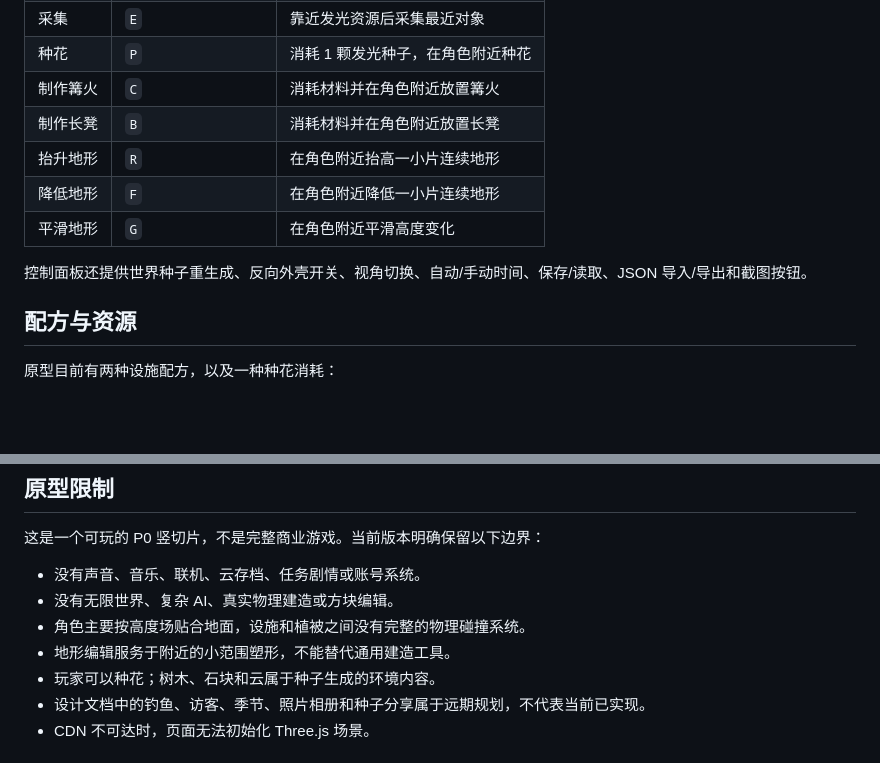
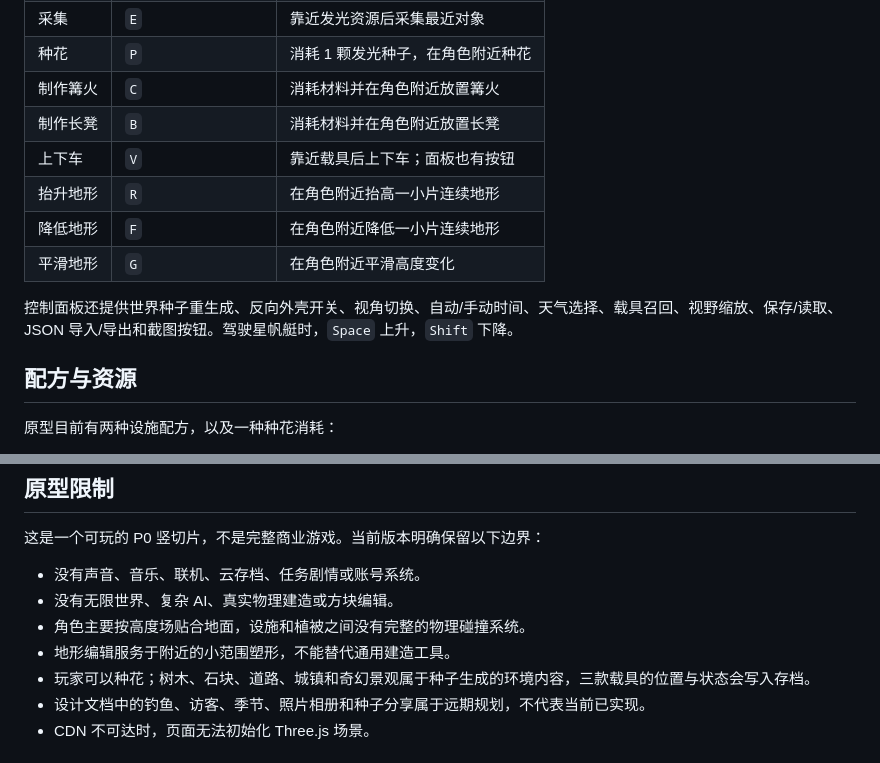
Before and after one commit to 404-NOT-FOUND-ERROR/SandBox-Game, a Markdown page: README.md, 2 parts joined by grey strips. Drawn GitHub-style; blank space fills up the shorter version.

```diff
--- a/README.md
+++ b/README.md
@@ -68,11 +71,12 @@ https://cdn.jsdelivr.net/npm/three@0.161.0/build/three.module.js
 | 种花 | `P` | 消耗 1 颗发光种子，在角色附近种花 |
 | 制作篝火 | `C` | 消耗材料并在角色附近放置篝火 |
 | 制作长凳 | `B` | 消耗材料并在角色附近放置长凳 |
+| 上下车 | `V` | 靠近载具后上下车；面板也有按钮 |
 | 抬升地形 | `R` | 在角色附近抬高一小片连续地形 |
 | 降低地形 | `F` | 在角色附近降低一小片连续地形 |
 | 平滑地形 | `G` | 在角色附近平滑高度变化 |
 
-控制面板还提供世界种子重生成、反向外壳开关、视角切换、自动/手动时间、保存/读取、JSON 导入/导出和截图按钮。
+控制面板还提供世界种子重生成、反向外壳开关、视角切换、自动/手动时间、天气选择、载具召回、视野缩放、保存/读取、JSON 导入/导出和截图按钮。驾驶星帆艇时，`Space` 上升，`Shift` 下降。
 
 ## 配方与资源
 
@@ -127,7 +131,7 @@ https://cdn.jsdelivr.net/npm/three@0.161.0/build/three.module.js
 - 没有无限世界、复杂 AI、真实物理建造或方块编辑。
 - 角色主要按高度场贴合地面，设施和植被之间没有完整的物理碰撞系统。
 - 地形编辑服务于附近的小范围塑形，不能替代通用建造工具。
-- 玩家可以种花；树木、石块和云属于种子生成的环境内容。
+- 玩家可以种花；树木、石块、道路、城镇和奇幻景观属于种子生成的环境内容，三款载具的位置与状态会写入存档。
 - 设计文档中的钓鱼、访客、季节、照片相册和种子分享属于远期规划，不代表当前已实现。
 - CDN 不可达时，页面无法初始化 Three.js 场景。
 
```
Also changed, not shown: other parts of README.md (+7 -4 lines), docs/screenshots/daylight.png, docs/screenshots/sunset.png, 1 other file.
